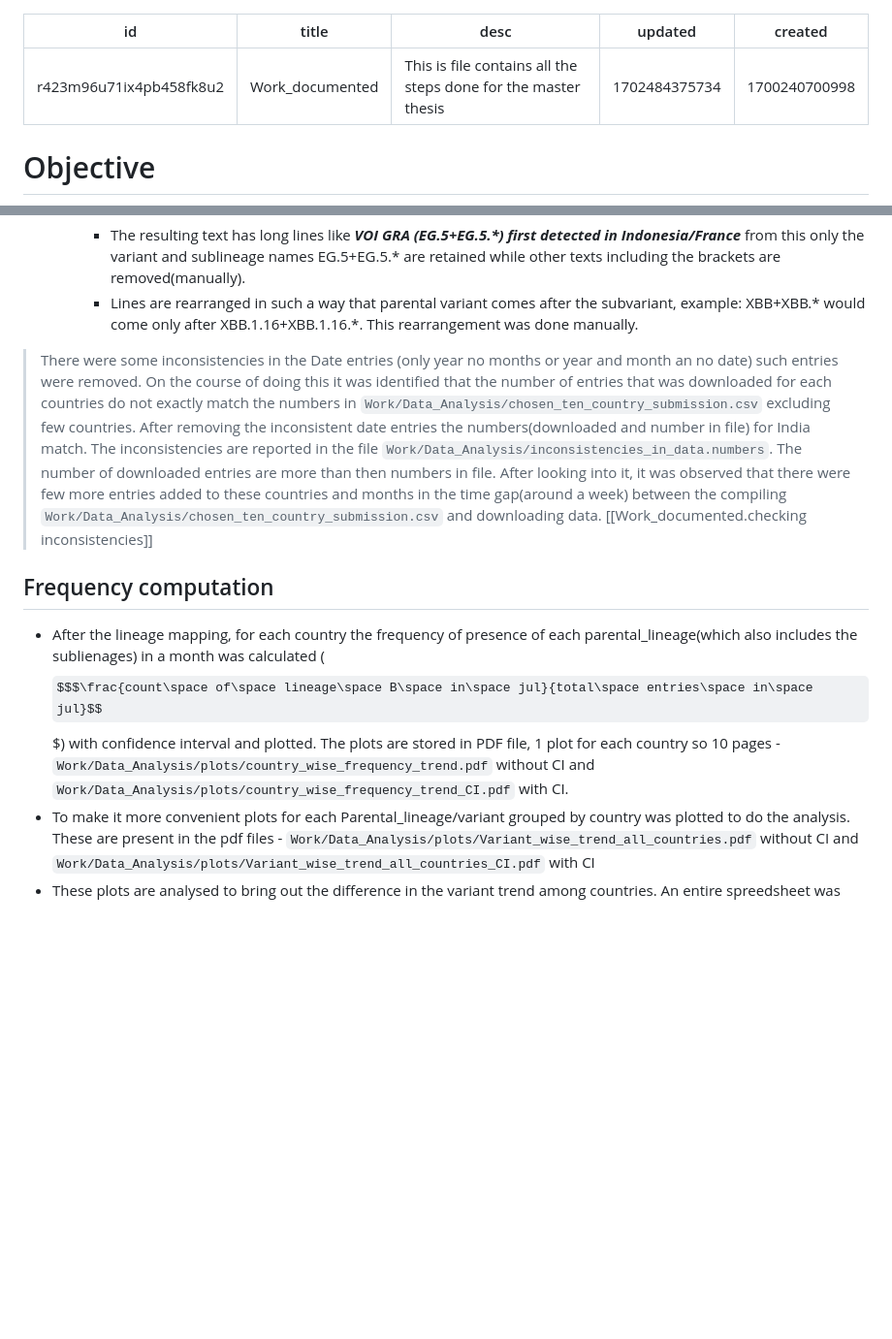
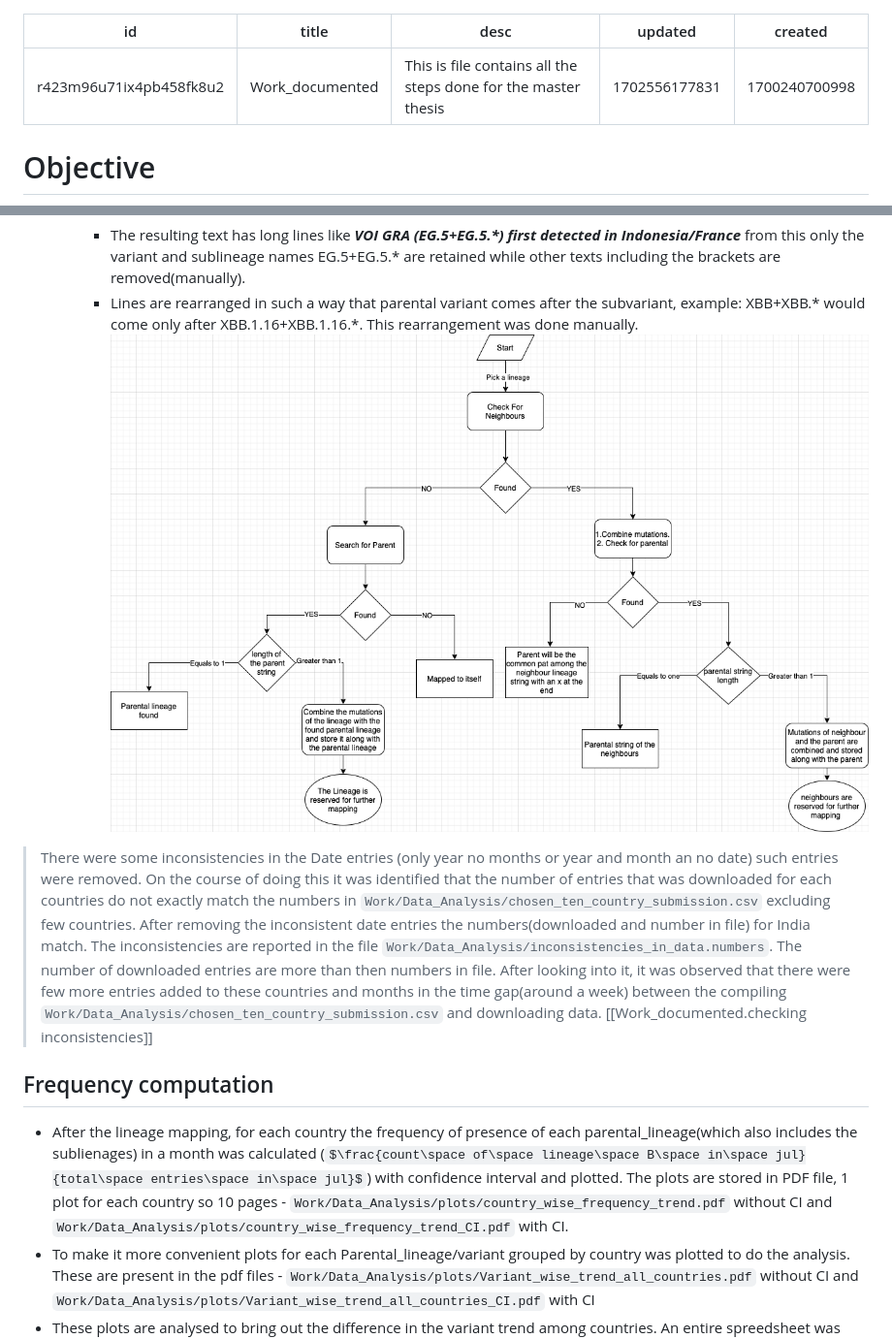
Before and after one commit to vishnushiri02/SARS-Cov2, a Markdown page: notes/Work_documented.md, 2 parts joined by grey strips. Shown: that part at 97% size. GitHub-like rendering; pictures changed too: notes/assets/Pics/Mapping_lineage_idea.png (added); some formulas as TeX source; blank space fills up the shorter version.

Commit message:
Overall idea on the lineage mapping

````diff
--- a/notes/Work_documented.md
+++ b/notes/Work_documented.md
@@ -2,7 +2,7 @@
 id: r423m96u71ix4pb458fk8u2
 title: Work_documented
 desc: 'This is file contains all the steps done for the master thesis'
-updated: 1702484375734
+updated: 1702556177831
 created: 1700240700998
 ---
 # Objective
@@ -67,6 +67,7 @@ ten_country_mut_data/* \
     - The resulting text has long lines like _**VOI GRA (EG.5+EG.5.*) first detected in Indonesia/France**_
     from this only the variant and sublineage names EG.5+EG.5.*  are retained while other texts including the brackets are removed(manually).
     - Lines are rearranged in such a way that parental variant comes after the subvariant, example: XBB+XBB.\*    would come only after XBB.1.16+XBB.1.16.*. This rearrangement was done manually.
+  ![mapping lineages idea](assets/Pics/Mapping_lineage_idea.png)
 
 > There were some inconsistencies in the Date entries (only year no months or year and month an no date) such entries were removed.
 > On the course of doing this it was identified that the number of entries that was downloaded for each countries do not exactly match the numbers in ```Work/Data_Analysis/chosen_ten_country_submission.csv``` excluding few countries.
@@ -75,9 +76,10 @@ ten_country_mut_data/* \
 > The number of downloaded entries are more than then numbers in file.
 > After looking into it, it was observed that there were few more entries added to these countries and months in the time gap(around a week) between the compiling ```Work/Data_Analysis/chosen_ten_country_submission.csv``` and downloading data. [[Work_documented.checking inconsistencies]]
 
+
 ## Frequency computation
 
-- After the lineage mapping, for each country the frequency of presence of each parental_lineage(which also includes the sublienages) in a month was calculated ($$$\frac{count\space of\space lineage\space B\space in\space jul}{total\space entries\space in\space jul}$$$) with confidence interval and plotted. The plots are stored in PDF file, 1 plot for each country so 10 pages - ```Work/Data_Analysis/plots/country_wise_frequency_trend.pdf``` without CI and ```Work/Data_Analysis/plots/country_wise_frequency_trend_CI.pdf``` with CI.
+- After the lineage mapping, for each country the frequency of presence of each parental_lineage(which also includes the sublienages) in a month was calculated ($\frac{count\space of\space lineage\space B\space in\space jul}{total\space entries\space in\space jul}$) with confidence interval and plotted. The plots are stored in PDF file, 1 plot for each country so 10 pages - ```Work/Data_Analysis/plots/country_wise_frequency_trend.pdf``` without CI and ```Work/Data_Analysis/plots/country_wise_frequency_trend_CI.pdf``` with CI.
 - To make it more convenient plots for each Parental_lineage/variant grouped by country was plotted to do the analysis. These are present in the pdf files - ```Work/Data_Analysis/plots/Variant_wise_trend_all_countries.pdf``` without CI and ```Work/Data_Analysis/plots/Variant_wise_trend_all_countries_CI.pdf``` with CI
 - These plots are analysed to bring out the difference in the variant trend among countries. An entire spreedsheet was developed manually basically describing the variant trends in words ```Work/Data_Analysis/plot_Analysis_report.numbers```, and the summary of the analysis is in [[Analysing_variant_trends]] file.
 - To not miss on the difference of pandemic in countries the lineages which are not variants were also used for comparison like the variants. There are 300+ plots in the file each page corresponding to one lineage which is not a variants and the data is grouped by country. This is presetn in ```Work/Data_Analysis/plots/Lineages_no_var_freq_countrywise_CI``` with CI and in ```Work/Data_Analysis/plots/Lineages_no_var_freq_countrywise``` without CI.
````
